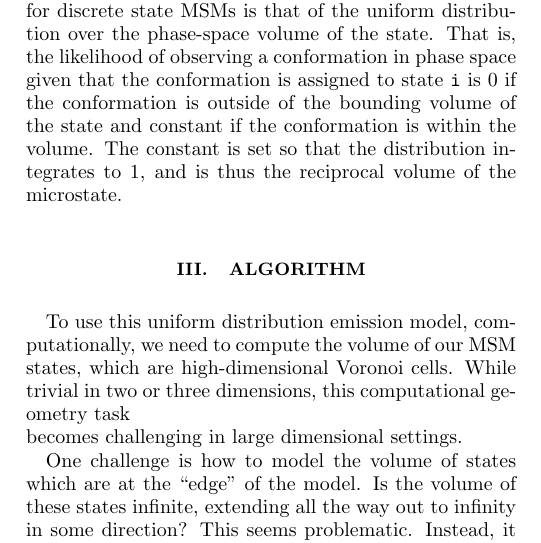
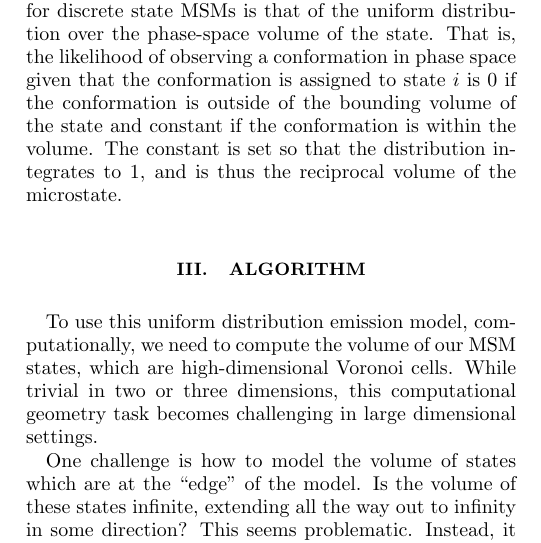
Before and after one commit to rmcgibbo/opt-k, a LaTeX paper (paper/paper.tex): part of one column of page 1 of 2, cut so that both start at the same text. Compiled offline with pdfLaTeX.

Commit message:
math mode

```diff
--- a/paper/paper.tex
+++ b/paper/paper.tex
@@ -86,10 +86,10 @@ estimated eigenfunctions, but not the eigenvectors.)
 Therefore, the most appropriate emmision distribution for discrete state
 MSMs is that of the uniform distribution over the phase-space volume of
 the state. That is, the likelihood of observing a conformation in phase
-space given that the conformation is assigned to state \texttt{i} is 0
+space given that the conformation is assigned to state $i$ is $0$
 if the conformation is outside of the bounding volume of the state and
 constant if the conformation is within the volume. The constant is set
-so that the distribution integrates to 1, and is thus the reciprocal
+so that the distribution integrates to $1$, and is thus the reciprocal
 volume of the microstate.
 
 \section{Algorithm}
@@ -97,7 +97,7 @@ volume of the microstate.
 To use this uniform distribution emission model, computationally, we
 need to compute the volume of our MSM states, which are high-dimensional
 Voronoi cells. While trivial in two or three dimensions, this
-computational geometry task\\becomes challenging in large dimensional
+computational geometry task becomes challenging in large dimensional
 settings.
 
 One challenge is how to model the volume of states which are at the
```
Also changed, not shown: paper/README.md, paper/paper.tex (4 more changed lines).
